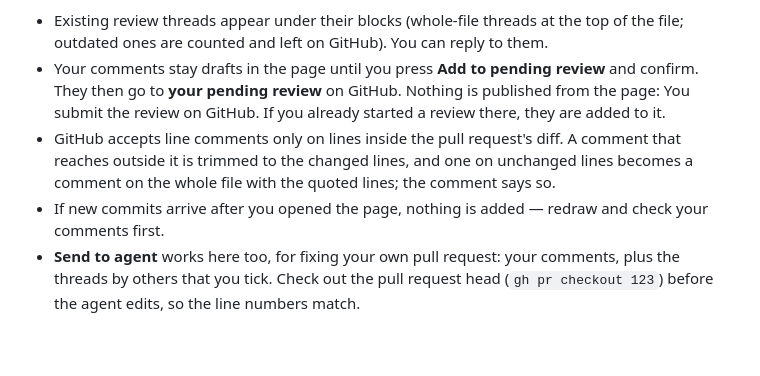
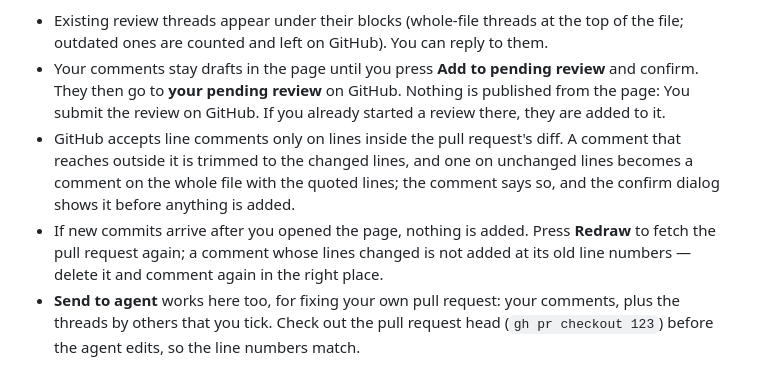
Before and after one commit to drum-grammer/GITHUB-MD-DIFF, a Markdown page: packages/review/README.md, the part around the change. GitHub-like rendering; blank space fills up the shorter version.

Commit message:
docs: PR mode — Redraw, placement preview and stale comments in the README and design status
Co-Authored-By: Claude Opus 5.5 <noreply@anthropic.com>

```diff
--- a/packages/review/README.md
+++ b/packages/review/README.md
@@ -49,8 +49,8 @@ npx -y markdown-diff-cat review --pr 123
 
 - Existing review threads appear under their blocks (whole-file threads at the top of the file; outdated ones are counted and left on GitHub). You can reply to them.
 - Your comments stay drafts in the page until you press **Add to pending review** and confirm. They then go to **your pending review** on GitHub. Nothing is published from the page: You submit the review on GitHub. If you already started a review there, they are added to it.
-- GitHub accepts line comments only on lines inside the pull request's diff. A comment that reaches outside it is trimmed to the changed lines, and one on unchanged lines becomes a comment on the whole file with the quoted lines; the comment says so.
-- If new commits arrive after you opened the page, nothing is added — redraw and check your comments first.
+- GitHub accepts line comments only on lines inside the pull request's diff. A comment that reaches outside it is trimmed to the changed lines, and one on unchanged lines becomes a comment on the whole file with the quoted lines; the comment says so, and the confirm dialog shows it before anything is added.
+- If new commits arrive after you opened the page, nothing is added. Press **Redraw** to fetch the pull request again; a comment whose lines changed is not added at its old line numbers — delete it and comment again in the right place.
 - **Send to agent** works here too, for fixing your own pull request: your comments, plus the threads by others that you tick. Check out the pull request head (`gh pr checkout 123`) before the agent edits, so the line numbers match.
 
 ## Commands
```
Also changed, not shown: docs/local-review/README.md (+1 -1 lines).
